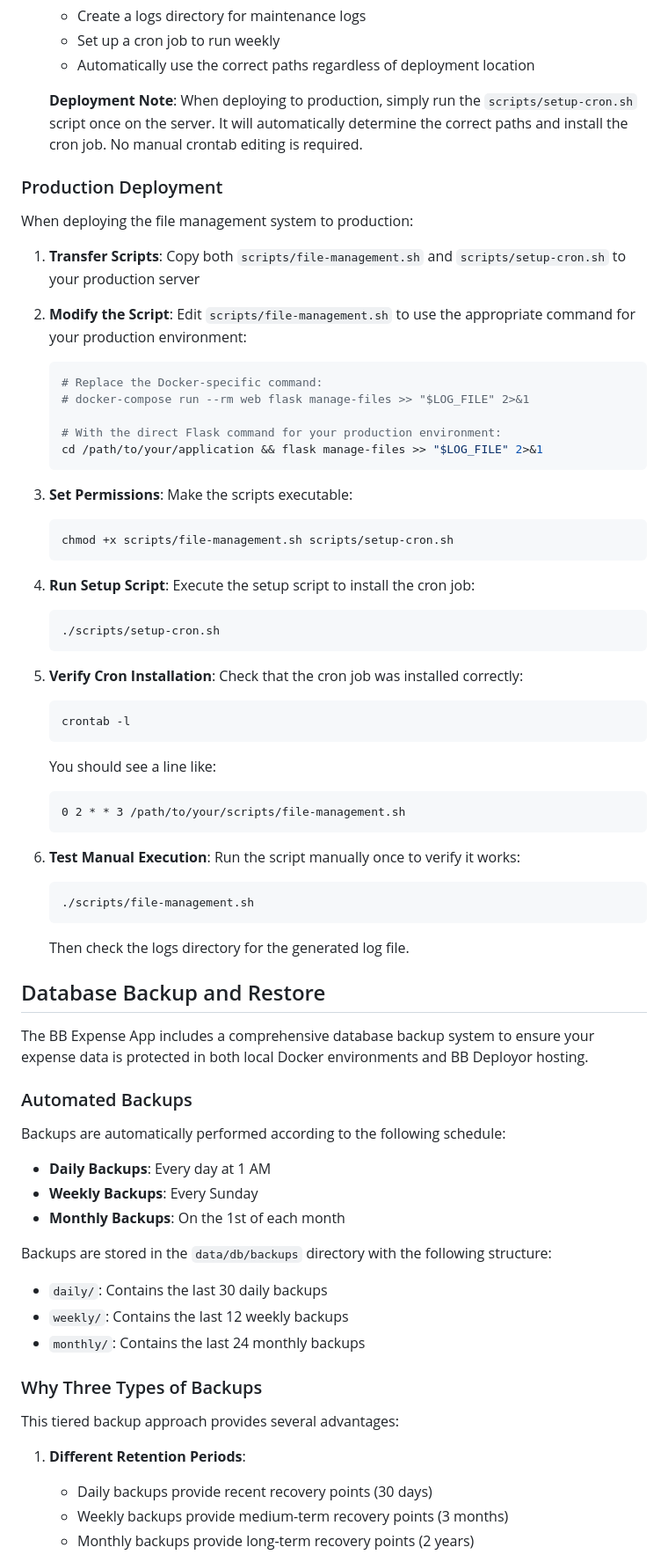
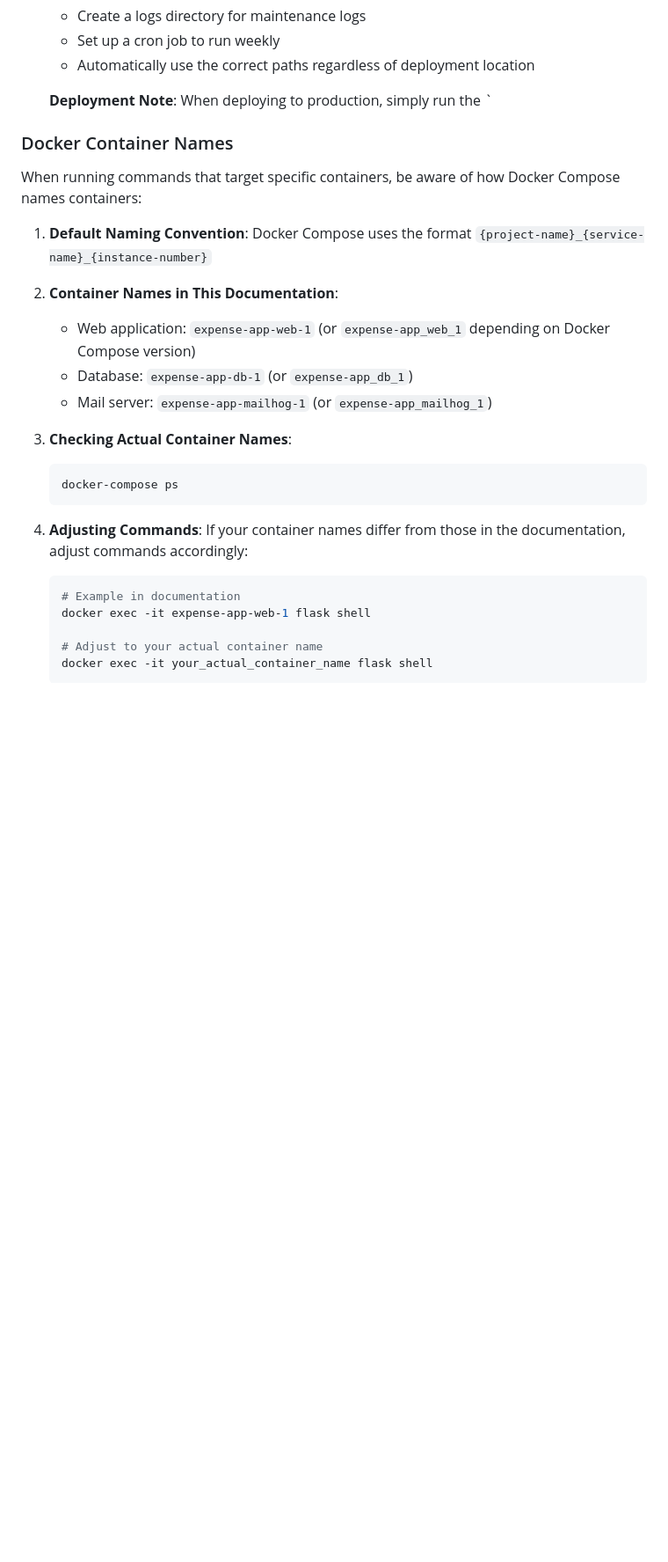
Before and after one commit to ThomasKLA10/expense-app, a Markdown page: README.md, the part around the change printed below. Shown: that part at 88% size. Drawn GitHub-style; blank space fills up the shorter version.

````diff
--- a/README.md
+++ b/README.md
@@ -633,75 +688,30 @@ The application includes scripts to automate file management:
    - Set up a cron job to run weekly
    - Automatically use the correct paths regardless of deployment location
 
-   **Deployment Note**: When deploying to production, simply run the `scripts/setup-cron.sh` script
-   once on the server. It will automatically determine the correct paths and install the
-   cron job. No manual crontab editing is required.
+   **Deployment Note**: When deploying to production, simply run the `
 
-### Production Deployment
+### Docker Container Names
 
-When deploying the file management system to production:
+When running commands that target specific containers, be aware of how Docker Compose names containers:
 
-1. **Transfer Scripts**: Copy both `scripts/file-management.sh` and `scripts/setup-cron.sh` to your production server
+1. **Default Naming Convention**: Docker Compose uses the format `{project-name}_{service-name}_{instance-number}`
 
-2. **Modify the Script**: Edit `scripts/file-management.sh` to use the appropriate command for your production environment:
+2. **Container Names in This Documentation**:
+   - Web application: `expense-app-web-1` (or `expense-app_web_1` depending on Docker Compose version)
+   - Database: `expense-app-db-1` (or `expense-app_db_1`)
+   - Mail server: `expense-app-mailhog-1` (or `expense-app_mailhog_1`)
+
+3. **Checking Actual Container Names**:
    ```bash
-   # Replace the Docker-specific command:
-   # docker-compose run --rm web flask manage-files >> "$LOG_FILE" 2>&1
-
-   # With the direct Flask command for your production environment:
-   cd /path/to/your/application && flask manage-files >> "$LOG_FILE" 2>&1
+   docker-compose ps
    ```
 
-3. **Set Permissions**: Make the scripts executable:
+4. **Adjusting Commands**:
+   If your container names differ from those in the documentation, adjust commands accordingly:
    ```bash
-   chmod +x scripts/file-management.sh scripts/setup-cron.sh
+   # Example in documentation
+   docker exec -it expense-app-web-1 flask shell
+
+   # Adjust to your actual container name
+   docker exec -it your_actual_container_name flask shell
    ```
-
-4. **Run Setup Script**: Execute the setup script to install the cron job:
-   ```bash
-   ./scripts/setup-cron.sh
-   ```
-
-5. **Verify Cron Installation**: Check that the cron job was installed correctly:
-   ```bash
-   crontab -l
-   ```
-
-   You should see a line like:
-   ```
-   0 2 * * 3 /path/to/your/scripts/file-management.sh
-   ```
-
-6. **Test Manual Execution**: Run the script manually once to verify it works:
-   ```bash
-   ./scripts/file-management.sh
-   ```
-
-   Then check the logs directory for the generated log file.
-
-## Database Backup and Restore
-
-The BB Expense App includes a comprehensive database backup system to ensure your expense data is protected in both local Docker environments and BB Deployor hosting.
-
-### Automated Backups
-
-Backups are automatically performed according to the following schedule:
-
-- **Daily Backups**: Every day at 1 AM
-- **Weekly Backups**: Every Sunday
-- **Monthly Backups**: On the 1st of each month
-
-Backups are stored in the `data/db/backups` directory with the following structure:
-- `daily/`: Contains the last 30 daily backups
-- `weekly/`: Contains the last 12 weekly backups
-- `monthly/`: Contains the last 24 monthly backups
-
-### Why Three Types of Backups
-
-This tiered backup approach provides several advantages:
-
-1. **Different Retention Periods**:
-   - Daily backups provide recent recovery points (30 days)
-   - Weekly backups provide medium-term recovery points (3 months)
-   - Monthly backups provide long-term recovery points (2 years)
-
````
Also changed, not shown: other parts of README.md (+55 -84 lines).
